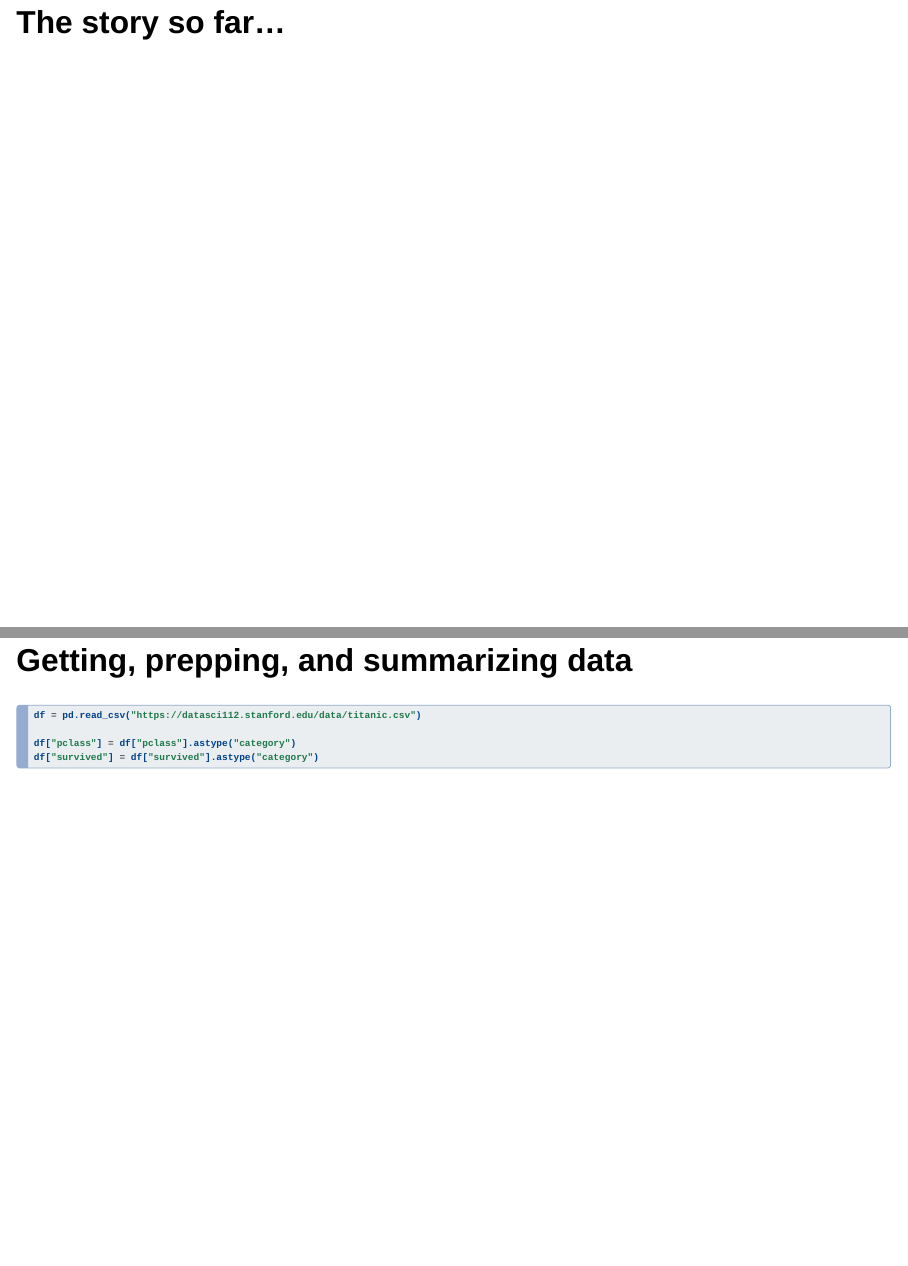
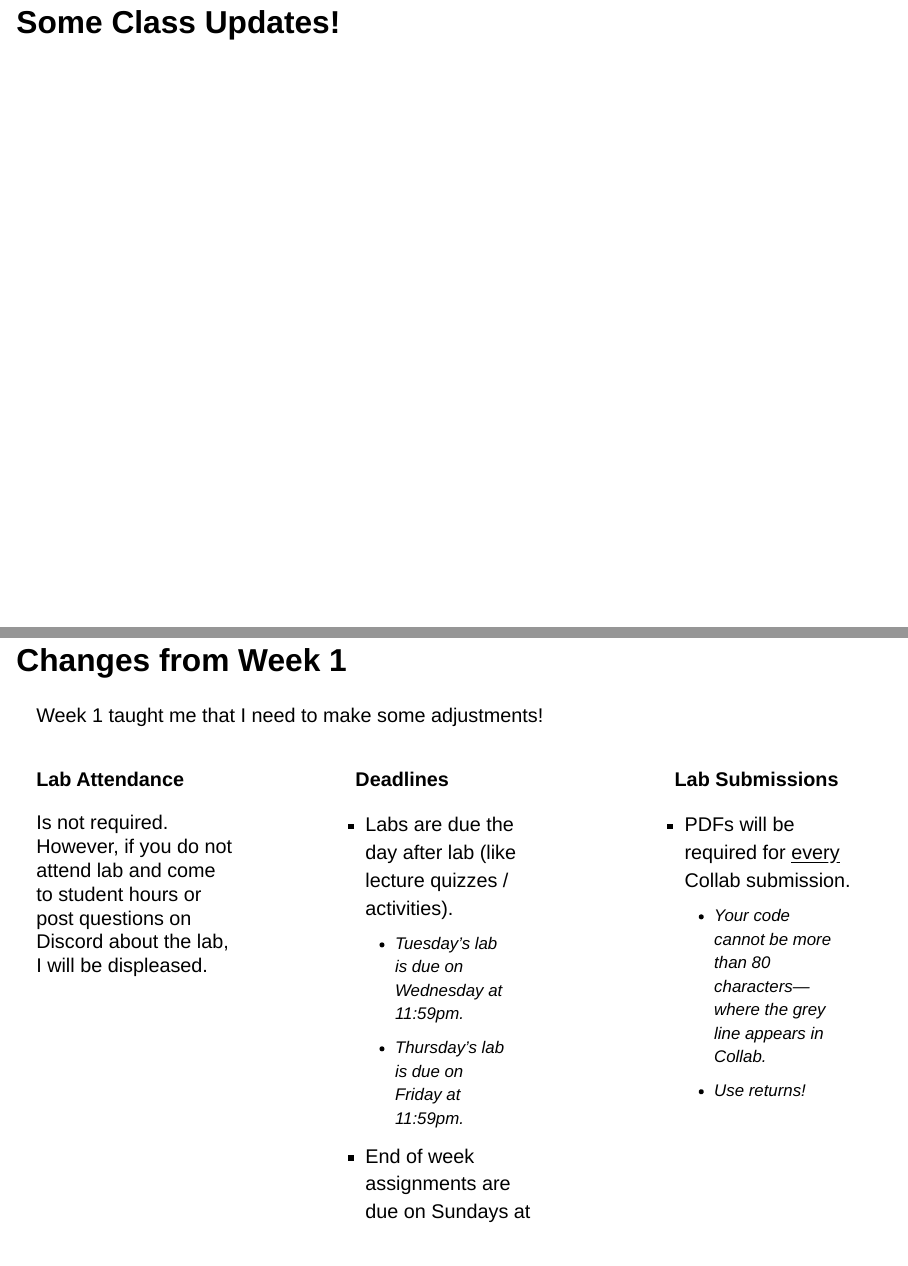
Before and after one commit to atheobold/data-301, a Quarto document (slides/03-quantitative-variables.qmd): pages 2 and 3 of 39 before the commit and pages 2 and 3 of 42 after it, joined at a grey line. Rendered offline with R 4.5, knitr and Pandoc in place of Quarto, with nearby package versions; the code chunks are not run, so their results and figures are left out; drawn as Slidy slides in place of the format the file asks for.

Commit message:
add slide on adjustments from week 1

````diff
--- a/_quarto.yml
+++ b/_quarto.yml
@@ -53,11 +53,11 @@
             text: "Week 2, Part 1 - Visualizing and Summarizing Quantitative Variables"
           - href: slides/04-group-by.qmd
             text: "Week 2, Part 2 - Multivariate Summaries"
-          # - href:
-          #   text: "Week 3 - dplyr"
-          # - href: weeks/week-4-reshaping-joining.qmd
-          #   text: "Week 4, Part 1 - Data Transformation"
-          # - href: weeks/week-4-factors.qmd
+          - href: slides/05-distances.qmd
+            text: "Week 3 - Distances Between Observations"
+          - href: slides/06-preprocessing.qmd
+            text: "Week 4, Part 1 - Dummy Variables & Column Transformers"
+          #- href: weeks/week-4-factors.qmd
           #   text: "Week 4, Part 2 - Factors"
           # - href: weeks/week-5-strings-dates.qmd
           #   text: "Week 5 - Strings & Dates"
--- a/slides/03-quantitative-variables.qmd
+++ b/slides/03-quantitative-variables.qmd
@@ -24,6 +24,69 @@
 import pandas as pd
 from plotnine import *
 ```
+
+# Some Class Updates!
+
+## Changes from Week 1
+
+::: {.midi}
+Week 1 taught me that I need to make some adjustments!
+:::
+
+::: columns
+::: {.column width="30%"}
+::: {.fragment}
+::: {.midi}
+**Lab Attendance**
+:::
+
+::: {.small}
+Is not required. However, if you do not attend lab and come to student hours or
+post questions on Discord about the lab, I will be displeased.
+:::
+:::
+:::
+
+::: {.column width="3%"}
+:::
+
+::: {.column width="30%"}
+::: {.fragment}
+::: {.midi}
+**Deadlines**
+:::
+
+::: {.small}
+::: {.incremental}
+- Labs are due the day after lab (like lecture quizzes / activities).
+    * Tuesday's lab is due on Wednesday at 11:59pm.
+    * Thursday's lab is due on Friday at 11:59pm.
+
+- End of week assignments are due on Sundays at 11:59pm (not Saturdays).
+:::
+:::
+:::
+:::
+
+::: {.column width="3%"}
+:::
+
+::: {.column width="30%"}
+::: {.fragment}
+::: {.midi}
+**Lab Submissions**
+:::
+
+::: {.small}
+- PDFs will be required for [every]{.underline} Collab submission.
+  * Your code cannot be more than 80 characters---where the grey line appears in
+  Collab.
+  * Use returns!
+:::
+:::
+:::
+:::
+
 
 # The story so far...
 
````
Also changed, not shown: docs/search.json, 2 other files.
